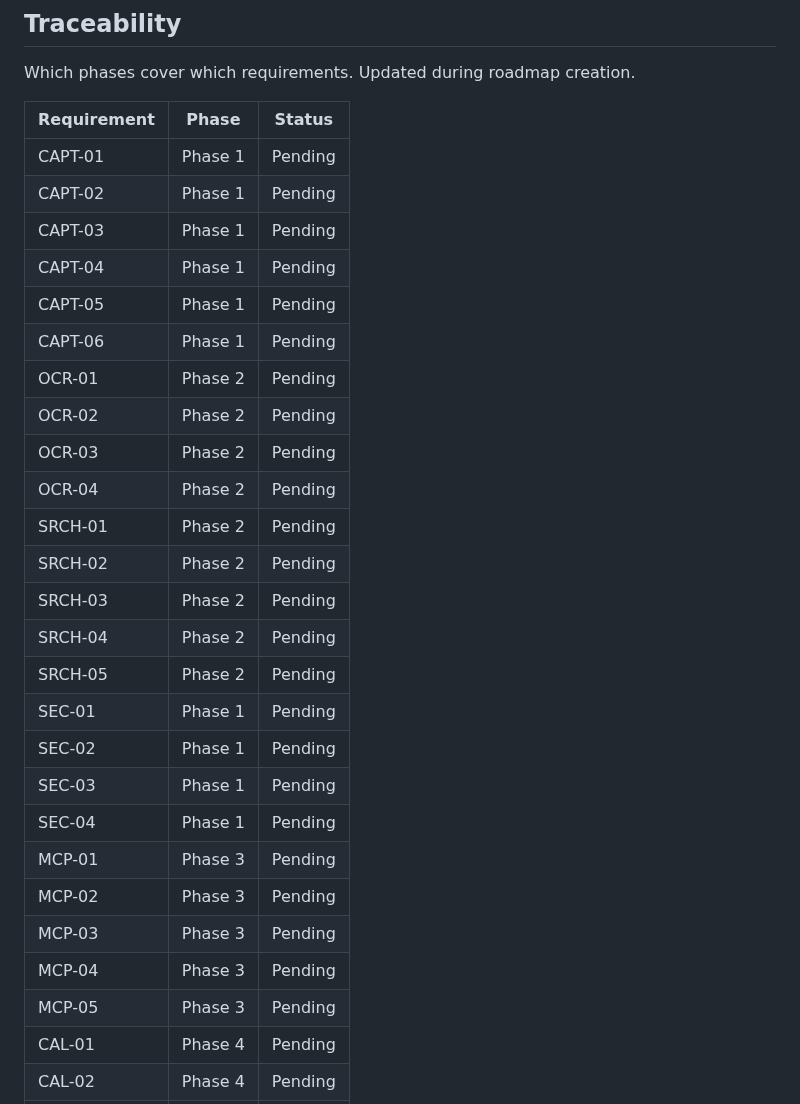
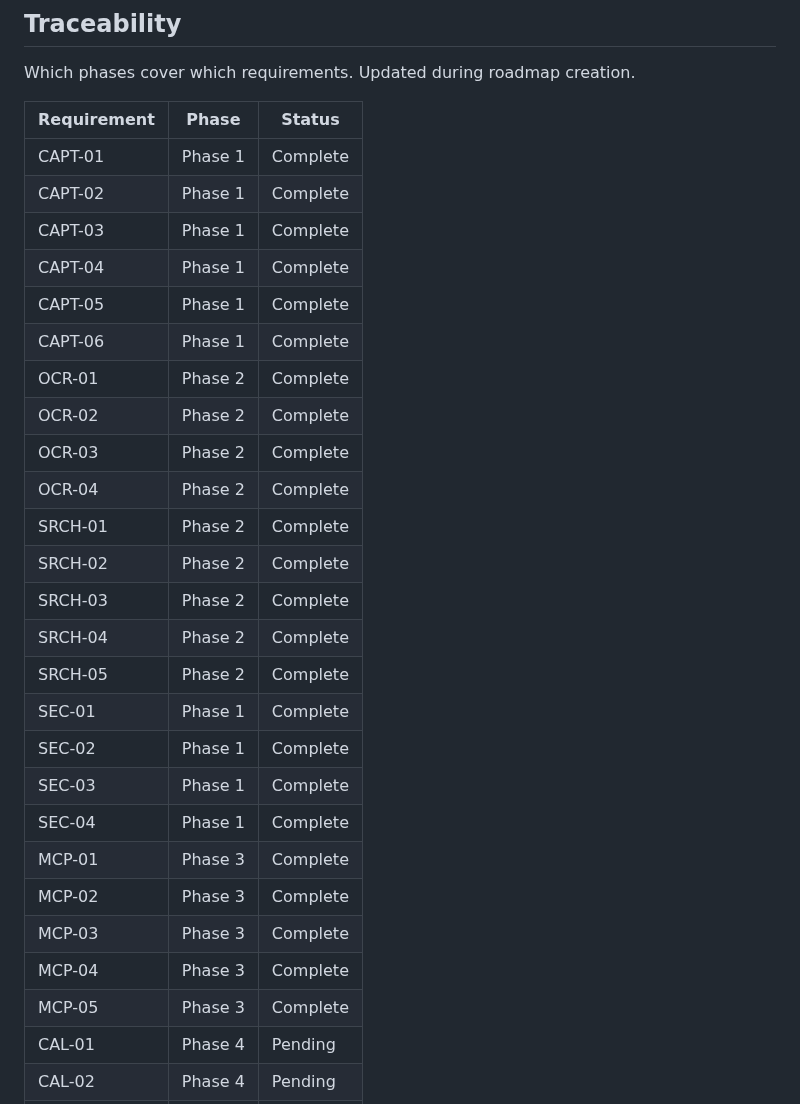
Before and after one commit to Arnarsson/Jarvis, a Markdown page: .planning/REQUIREMENTS.md, the part around the change. Rendered like a GitHub page.

Commit message:
docs(phase-3): complete MCP Server & Claude Code phase
- 5/5 plans executed successfully
- MCP server connects to Claude Code via stdio
- search_memory and catch_me_up tools working
- Input validation prevents prompt injection
- Audit logging tracks all MCP calls
- 24/24 Phase 1-3 requirements marked Complete

Co-Authored-By: Claude Opus 4.5 <noreply@anthropic.com>

```diff
--- a/.planning/REQUIREMENTS.md
+++ b/.planning/REQUIREMENTS.md
@@ -142,30 +142,30 @@ Which phases cover which requirements. Updated during roadmap creation.
 
 | Requirement | Phase | Status |
 |-------------|-------|--------|
-| CAPT-01 | Phase 1 | Pending |
-| CAPT-02 | Phase 1 | Pending |
-| CAPT-03 | Phase 1 | Pending |
-| CAPT-04 | Phase 1 | Pending |
-| CAPT-05 | Phase 1 | Pending |
-| CAPT-06 | Phase 1 | Pending |
-| OCR-01 | Phase 2 | Pending |
-| OCR-02 | Phase 2 | Pending |
-| OCR-03 | Phase 2 | Pending |
-| OCR-04 | Phase 2 | Pending |
-| SRCH-01 | Phase 2 | Pending |
-| SRCH-02 | Phase 2 | Pending |
-| SRCH-03 | Phase 2 | Pending |
-| SRCH-04 | Phase 2 | Pending |
-| SRCH-05 | Phase 2 | Pending |
-| SEC-01 | Phase 1 | Pending |
-| SEC-02 | Phase 1 | Pending |
-| SEC-03 | Phase 1 | Pending |
-| SEC-04 | Phase 1 | Pending |
-| MCP-01 | Phase 3 | Pending |
-| MCP-02 | Phase 3 | Pending |
-| MCP-03 | Phase 3 | Pending |
-| MCP-04 | Phase 3 | Pending |
-| MCP-05 | Phase 3 | Pending |
+| CAPT-01 | Phase 1 | Complete |
+| CAPT-02 | Phase 1 | Complete |
+| CAPT-03 | Phase 1 | Complete |
+| CAPT-04 | Phase 1 | Complete |
+| CAPT-05 | Phase 1 | Complete |
+| CAPT-06 | Phase 1 | Complete |
+| OCR-01 | Phase 2 | Complete |
+| OCR-02 | Phase 2 | Complete |
+| OCR-03 | Phase 2 | Complete |
+| OCR-04 | Phase 2 | Complete |
+| SRCH-01 | Phase 2 | Complete |
+| SRCH-02 | Phase 2 | Complete |
+| SRCH-03 | Phase 2 | Complete |
+| SRCH-04 | Phase 2 | Complete |
+| SRCH-05 | Phase 2 | Complete |
+| SEC-01 | Phase 1 | Complete |
+| SEC-02 | Phase 1 | Complete |
+| SEC-03 | Phase 1 | Complete |
+| SEC-04 | Phase 1 | Complete |
+| MCP-01 | Phase 3 | Complete |
+| MCP-02 | Phase 3 | Complete |
+| MCP-03 | Phase 3 | Complete |
+| MCP-04 | Phase 3 | Complete |
+| MCP-05 | Phase 3 | Complete |
 | CAL-01 | Phase 4 | Pending |
 | CAL-02 | Phase 4 | Pending |
 | CAL-03 | Phase 4 | Pending |
```
Also changed, not shown: .planning/STATE.md (+10 -9 lines), 1 other file.
